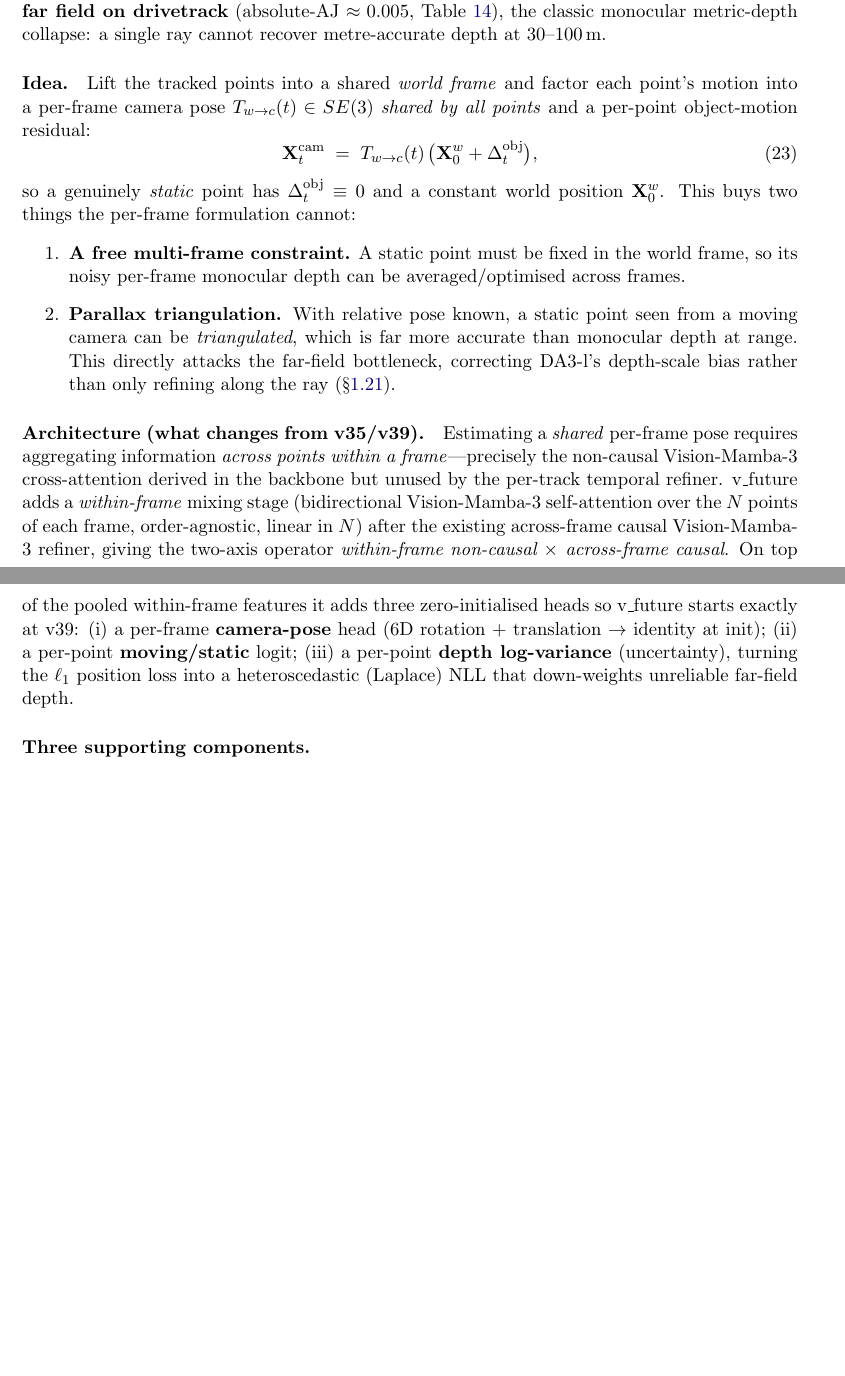
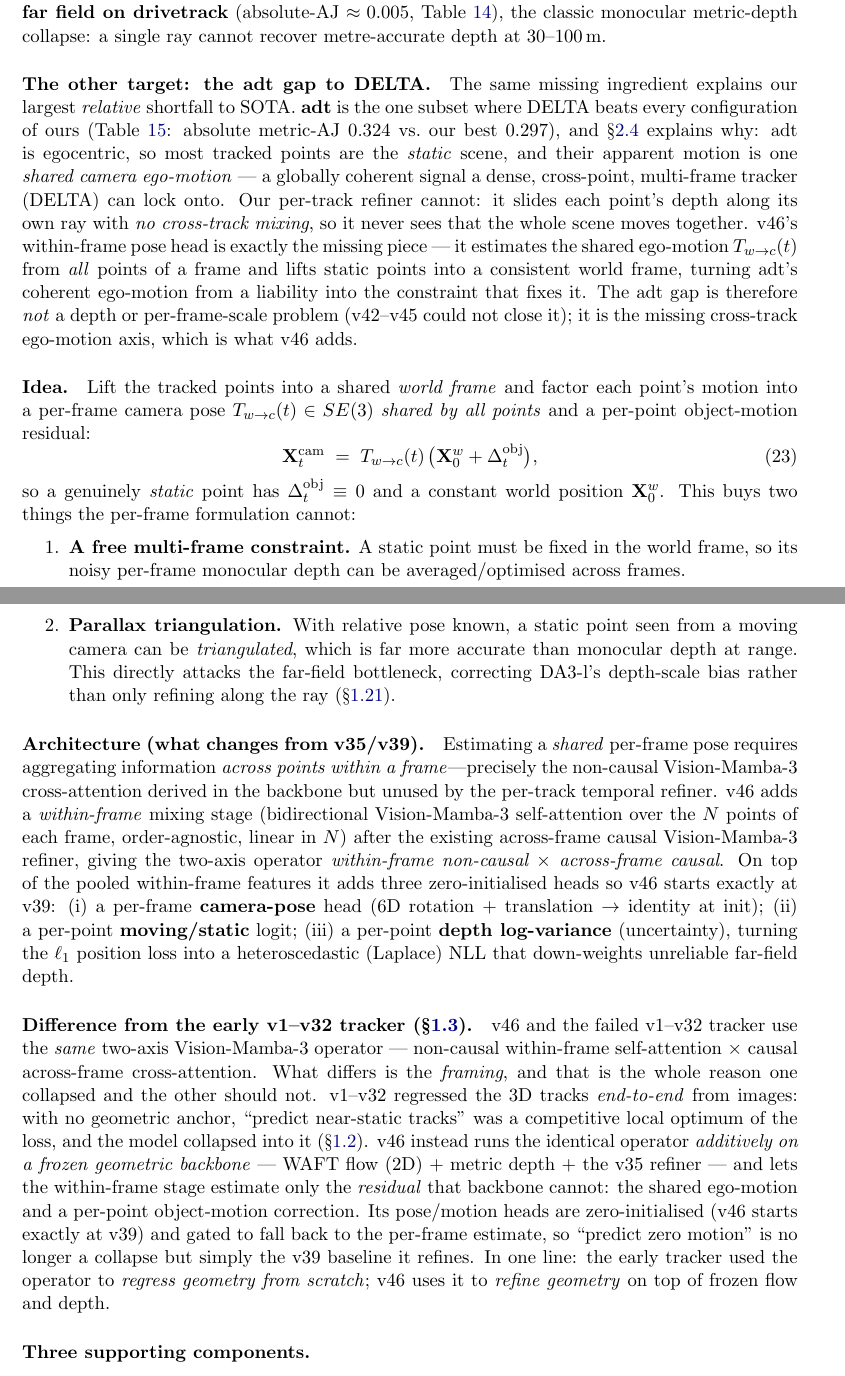
Before and after one commit to MasahiroOgawa/vmamba3-3Dpointtracker, a LaTeX paper (doc/vmamba3_3dpointtrack/vmamba3_3dpointtrack.tex): two parts of pages 23 and 24 of 36 before the commit and two parts of pages 23 and 24 of 37 after it, joined at a grey line, cut so that both start at the same text, the shorter picture padded with empty space. Compiled offline with pdfLaTeX.

Commit message:
memo: explain DELTA's adt strength (§2.4); rename v_future->v46 with adt-gap + early-tracker contrast
- §2.4 (sec:sota): add "DELTA — why it is strong on adt (and only there)" — an
  easy-to-understand explanation (near-field + reliable structure, a static room
  under one shared ego-motion that a dense many-point/many-frame tracker locks
  onto, vs pstudio's independent motion / drivetrack's far depth). Not "multi-frame
  per se" — multi-frame on a coherent scene.
- Rename the proposed v_future -> v46 (title, labels sec:v46 / sec:v46-gate, refs).
- v46: add "the adt gap to DELTA" (v46's cross-track ego-motion head is the missing
  axis our per-track refiner lacks) and "Difference from the early v1--v32 tracker"
  (same two-axis Vision-Mamba-3 operator, but v46 refines geometry additively on
  frozen flow+depth instead of regressing it end-to-end, so it cannot collapse).

Co-Authored-By: Claude Opus 4.8 <noreply@anthropic.com>

```diff
--- a/doc/vmamba3_3dpointtrack/vmamba3_3dpointtrack.tex
+++ b/doc/vmamba3_3dpointtrack/vmamba3_3dpointtrack.tex
@@ -1584,6 +1584,19 @@ exactly why it survives where the pose-dependent TAPIP3D collapses (\S\ref{sec:s
 absolute accuracy on the table, most visibly in the \textbf{far field on drivetrack} (absolute-AJ
 $\approx0.005$, Table~\ref{tab:abs}), the classic monocular metric-depth collapse: a single ray cannot
 recover metre-accurate depth at $30$--$100$\,m.
+
+\paragraph{The other target: the adt gap to DELTA.}
+The same missing ingredient explains our largest \emph{relative} shortfall to SOTA. \textbf{adt} is the one
+subset where DELTA beats every configuration of ours (Table~\ref{tab:abs-g}: absolute metric-AJ $0.324$
+vs.\ our best $0.297$), and \S\ref{sec:sota} explains why: adt is egocentric, so most tracked points are the
+\emph{static} scene, and their apparent motion is one \emph{shared camera ego-motion} --- a globally
+coherent signal a dense, cross-point, multi-frame tracker (DELTA) can lock onto. Our per-track refiner
+cannot: it slides each point's depth along its own ray with \emph{no cross-track mixing}, so it never sees
+that the whole scene moves together. v46's within-frame pose head is exactly the missing piece --- it
+estimates the shared ego-motion $T_{w\to c}(t)$ from \emph{all} points of a frame and lifts static points
+into a consistent world frame, turning adt's coherent ego-motion from a liability into the constraint that
+fixes it. The adt gap is therefore \emph{not} a depth or per-frame-scale problem (v42--v45 could not close
+it); it is the missing cross-track ego-motion axis, which is what v46 adds.
 
 \paragraph{Idea.}
 Lift the tracked points into a shared \emph{world frame} and factor each point's motion into a per-frame
@@ -1600,20 +1613,34 @@ $\mathbf{X}^{w}_0$. This buys two things the per-frame formulation cannot:
   \item \textbf{Parallax triangulation.} With relative pose known, a static point seen from a moving camera
   can be \emph{triangulated}, which is far more accurate than monocular depth at range. This directly
   attacks the far-field bottleneck, correcting DA3-l's depth-scale bias rather than only refining along the
-  ray (\S\ref{sec:vfuture-gate}).
+  ray (\S\ref{sec:v46-gate}).
 \end{enumerate}
 
 \paragraph{Architecture (what changes from v35/v39).}
 Estimating a \emph{shared} per-frame pose requires aggregating information \emph{across points within a
 frame}---precisely the non-causal Vision-Mamba-3 cross-attention derived in the backbone but unused by the
-per-track temporal refiner. v\_future adds a \emph{within-frame} mixing stage (bidirectional Vision-Mamba-3
+per-track temporal refiner. v46 adds a \emph{within-frame} mixing stage (bidirectional Vision-Mamba-3
 self-attention over the $N$ points of each frame, order-agnostic, linear in $N$) after the existing
 across-frame causal Vision-Mamba-3 refiner, giving the two-axis operator \emph{within-frame non-causal $\times$ across-frame
-causal}. On top of the pooled within-frame features it adds three zero-initialised heads so v\_future starts
+causal}. On top of the pooled within-frame features it adds three zero-initialised heads so v46 starts
 exactly at v39: (i) a per-frame \textbf{camera-pose} head ($6$D rotation $+$ translation $\to$ identity at
 init); (ii) a per-point \textbf{moving/static} logit; (iii) a per-point \textbf{depth log-variance}
 (uncertainty), turning the $\ell_1$ position loss into a heteroscedastic (Laplace) NLL that down-weights
 unreliable far-field depth.
+
+\paragraph{Difference from the early v1--v32 tracker (\S\ref{sec:early-tracker}).}
+v46 and the failed v1--v32 tracker use the \emph{same} two-axis Vision-Mamba-3 operator --- non-causal
+within-frame self-attention $\times$ causal across-frame cross-attention. What differs is the \emph{framing},
+and that is the whole reason one collapsed and the other should not. v1--v32 regressed the 3D tracks
+\emph{end-to-end} from images: with no geometric anchor, ``predict near-static tracks'' was a competitive
+local optimum of the loss, and the model collapsed into it (\S\ref{sec:prehistory}). v46 instead runs the
+identical operator \emph{additively on a frozen geometric backbone} --- WAFT flow (2D) $+$ metric depth $+$
+the v35 refiner --- and lets the within-frame stage estimate only the \emph{residual} that backbone cannot:
+the shared ego-motion and a per-point object-motion correction. Its pose/motion heads are zero-initialised
+(v46 starts exactly at v39) and gated to fall back to the per-frame estimate, so ``predict zero motion'' is
+no longer a collapse but simply the v39 baseline it refines. In one line: the early tracker used the operator
+to \emph{regress geometry from scratch}; v46 uses it to \emph{refine geometry} on top of frozen flow and
+depth.
 
 \paragraph{Three supporting components.}
 \begin{itemize}
```
Also changed, not shown: doc/vmamba3_3dpointtrack/vmamba3_3dpointtrack.pdf, doc/vmamba3_3dpointtrack/vmamba3_3dpointtrack.tex (37 more changed lines).
